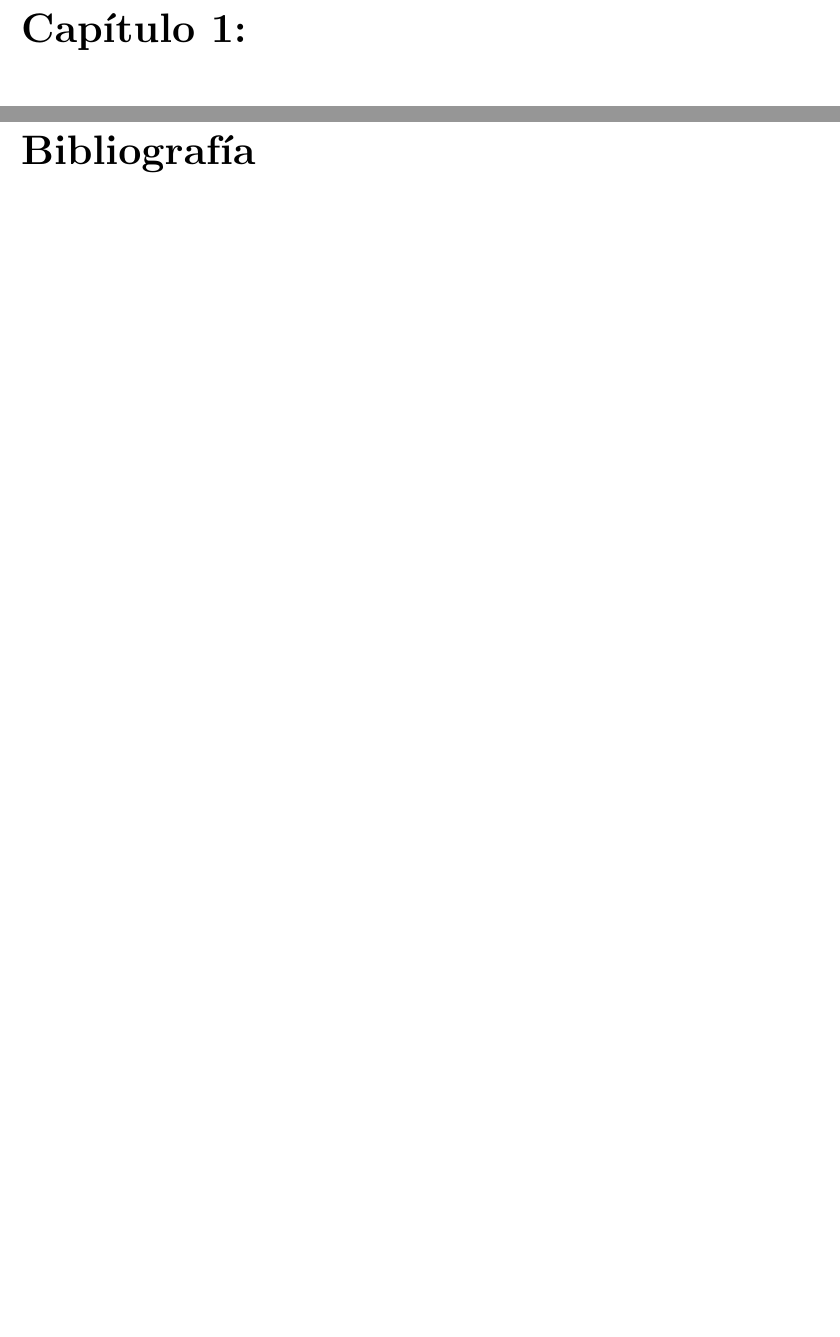
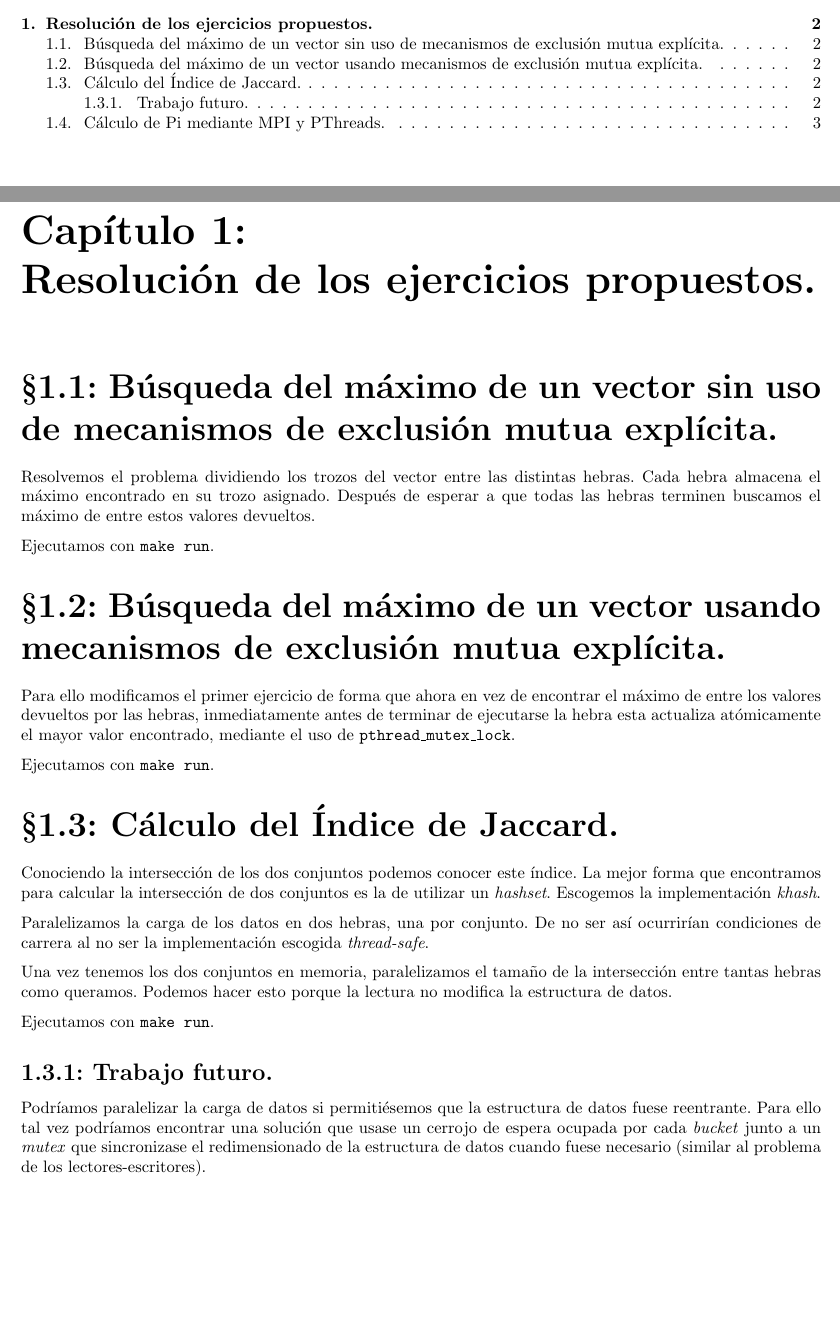
Before and after one commit to moshidev/ACAP, a LaTeX document (P3/memoria/memoria.tex, which reads P3/memoria/input/ej1.tex, P3/memoria/input/ej2.tex, P3/memoria/input/ej3.tex): two parts of pages 3 and 4 of 4 before the commit and two parts of pages 2 and 3 of 4 after it, joined at a grey line, cut at the place of the change, the shorter picture padded with empty space. Compiled offline with pdfLaTeX.

Commit message:
escribe memoria

```diff
--- /dev/null
+++ b/P3/memoria/input/ej1.tex
@@ -0,0 +1,7 @@
+\section{Búsqueda del máximo de un vector sin uso de mecanismos de exclusión mutua explícita.}
+
+Resolvemos el problema dividiendo los trozos del vector entre las distintas hebras. Cada
+hebra almacena el máximo encontrado en su trozo asignado. Después de esperar a que todas
+las hebras terminen buscamos el máximo de entre estos valores devueltos.
+
+Ejecutamos con \texttt{make run}.
--- /dev/null
+++ b/P3/memoria/input/ej2.tex
@@ -0,0 +1,7 @@
+\section{Búsqueda del máximo de un vector usando mecanismos de exclusión mutua explícita.}
+
+Para ello modificamos el primer ejercicio de forma que ahora en vez de encontrar el máximo
+de entre los valores devueltos por las hebras, inmediatamente antes de terminar de ejecutarse
+la hebra esta actualiza atómicamente el mayor valor encontrado, mediante el uso de \texttt{pthread\_mutex\_lock}.
+
+Ejecutamos con \texttt{make run}.
--- /dev/null
+++ b/P3/memoria/input/ej3.tex
@@ -0,0 +1,21 @@
+\section{Cálculo del Índice de Jaccard.}
+
+Conociendo la intersección de los dos conjuntos podemos conocer este índice.
+La mejor forma que encontramos para calcular la intersección de dos conjuntos
+es la de utilizar un \textit{hashset}. Escogemos la implementación \textit{khash}.
+
+Paralelizamos la carga de los datos en dos hebras, una por conjunto. De no ser así
+ocurrirían condiciones de carrera al no ser la implementación escogida \textit{thread-safe}.
+
+Una vez tenemos los dos conjuntos en memoria, paralelizamos el tamaño de la intersección
+entre tantas hebras como queramos. Podemos hacer esto porque la lectura no modifica la
+estructura de datos.
+
+Ejecutamos con \texttt{make run}.
+
+\subsection{Trabajo futuro.}
+
+Podríamos paralelizar la carga de datos si permitiésemos que la estructura de datos fuese
+reentrante. Para ello tal vez podríamos encontrar una solución que usase un cerrojo de espera
+ocupada por cada \textit{bucket} junto a un \textit{mutex} que sincronizase el redimensionado
+de la estructura de datos cuando fuese necesario (similar al problema de los lectores-escritores).
--- /dev/null
+++ b/P3/memoria/input/ej4.tex
@@ -0,0 +1 @@
+\section{Cálculo de Pi mediante MPI y PThreads.}
--- a/P3/memoria/memoria.tex
+++ b/P3/memoria/memoria.tex
@@ -13,6 +13,7 @@
 	\graphicspath{{img/}}
 \usepackage{multirow}
 \usepackage{adjustbox}
+\usepackage{float}
 
 \author{Daniel Pedrosa Montes}
 \title{Arquitectura y Computación de Altas Prestaciones}
@@ -30,12 +31,11 @@
 
 \tableofcontents
 
-\chapter{}
-    \input{}
-
-\bibliographystyle{plain}
-\bibliography{references}
-
-\vspace*{\fill}
+\chapter{Resolución de los ejercicios propuestos.}
+    \input{input/ej1.tex}
+    \input{input/ej2.tex}
+    \input{input/ej3.tex}
+    \pagebreak
+    \input{input/ej4.tex}
 
 \end{document}
```
Also changed, not shown: P3/software/ejercicio_4/ppi.csv (added, +11 -0 lines), P3/memoria.pdf (added), P3/memoria/img/ej4.png (added), P3/memoria/input/ej4.tex (14 more changed lines), 2 other files.
